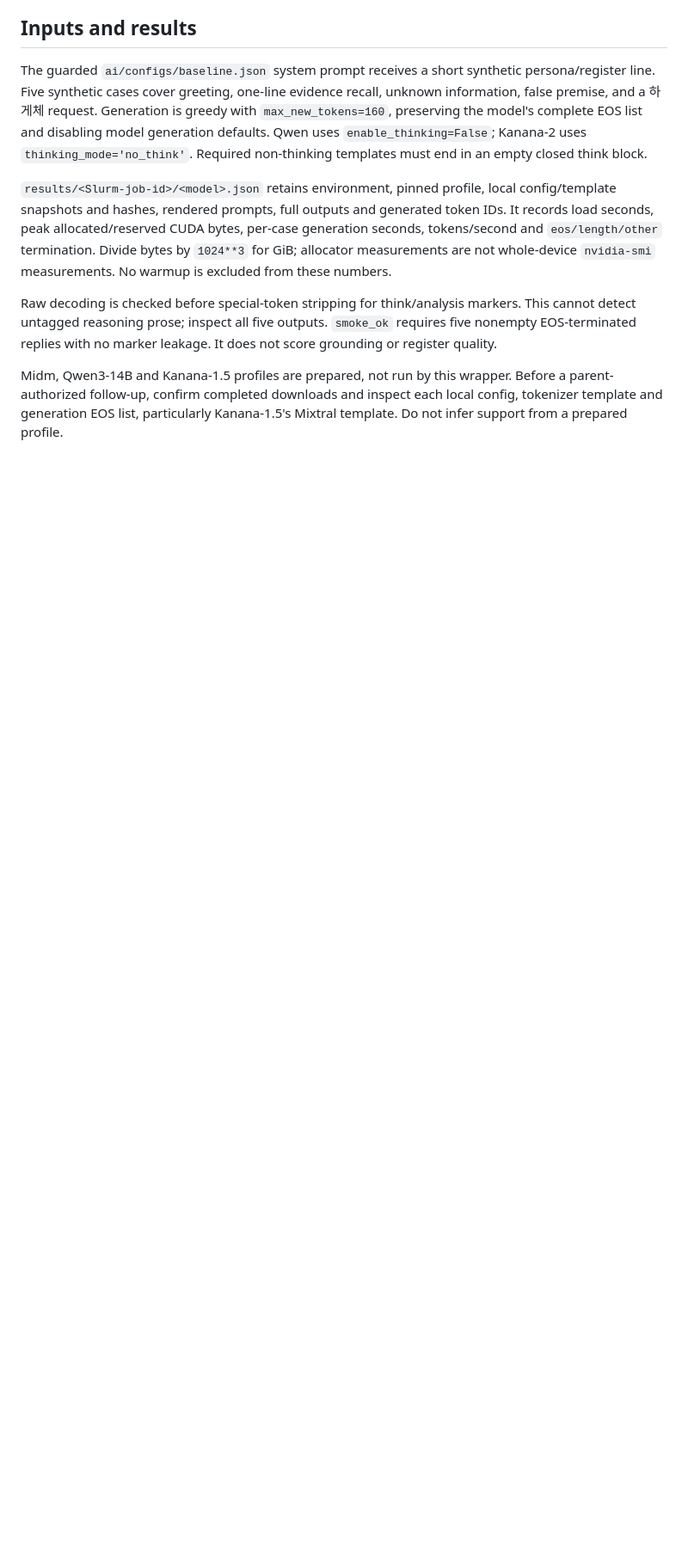
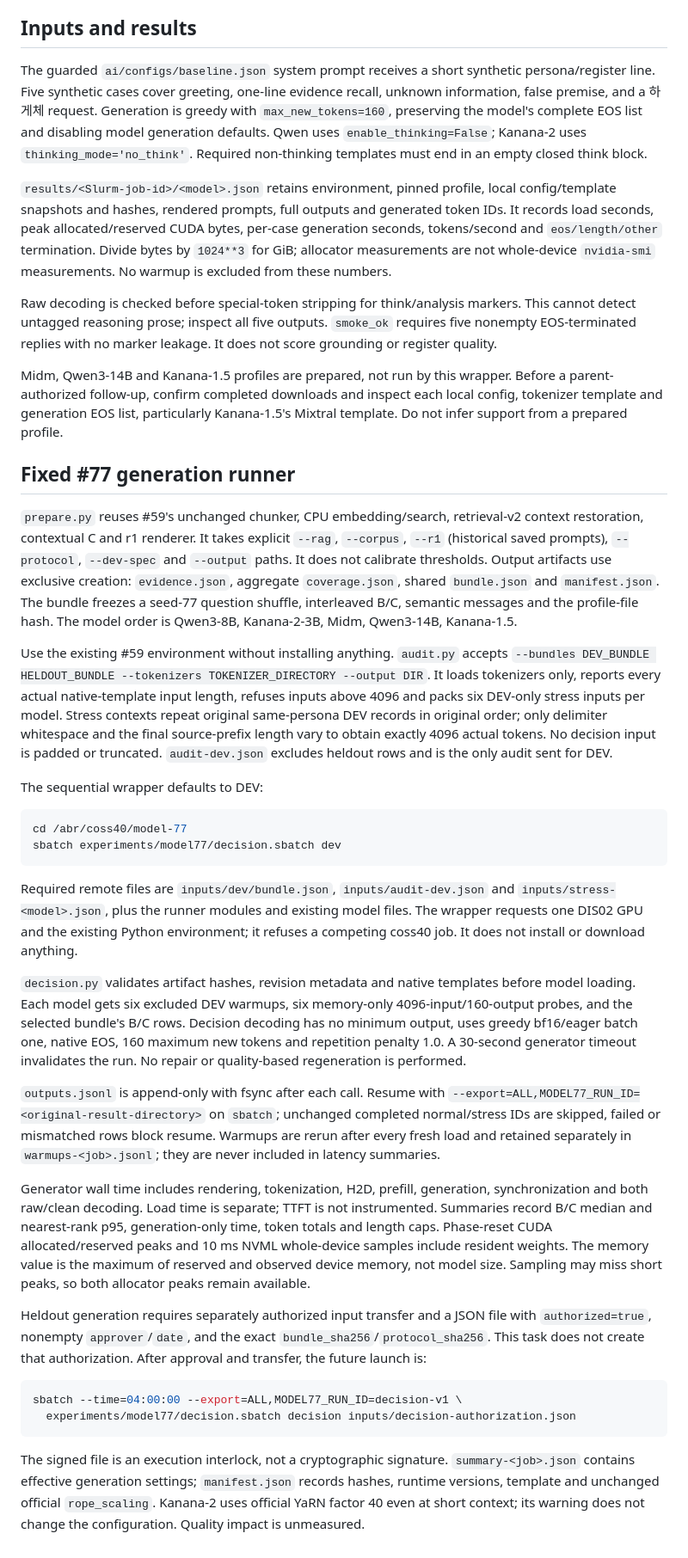
Before and after one commit to Aurelia-aurity/Replica, a Markdown page: experiments/model77/README.md, the part around the change. Shown at 86% size. Drawn GitHub-style; blank space fills up the shorter version.

Commit message:
docs(experiments): describe frozen model 77 generation workflow

````diff
--- a/experiments/model77/README.md
+++ b/experiments/model77/README.md
@@ -63,3 +63,72 @@ Midm, Qwen3-14B and Kanana-1.5 profiles are prepared, not run by this wrapper.
 Before a parent-authorized follow-up, confirm completed downloads and inspect
 each local config, tokenizer template and generation EOS list, particularly
 Kanana-1.5's Mixtral template. Do not infer support from a prepared profile.
+
+## Fixed #77 generation runner
+
+`prepare.py` reuses #59's unchanged chunker, CPU embedding/search, retrieval-v2
+context restoration, contextual C and r1 renderer. It takes explicit `--rag`,
+`--corpus`, `--r1` (historical saved prompts), `--protocol`, `--dev-spec` and
+`--output` paths. It does not calibrate thresholds. Output artifacts use exclusive
+creation: `evidence.json`, aggregate `coverage.json`, shared `bundle.json` and
+`manifest.json`. The bundle freezes a seed-77 question shuffle, interleaved B/C,
+semantic messages and the profile-file hash. The model order is Qwen3-8B,
+Kanana-2-3B, Midm, Qwen3-14B, Kanana-1.5.
+
+Use the existing #59 environment without installing anything. `audit.py` accepts
+`--bundles DEV_BUNDLE HELDOUT_BUNDLE --tokenizers TOKENIZER_DIRECTORY --output DIR`.
+It loads tokenizers only, reports every actual native-template input length,
+refuses inputs above 4096 and packs six DEV-only stress inputs per model.
+Stress contexts repeat original same-persona DEV records in original order;
+only delimiter whitespace and the final source-prefix length vary to obtain
+exactly 4096 actual tokens. No decision input is padded or truncated.
+`audit-dev.json` excludes heldout rows and is the only audit sent for DEV.
+
+The sequential wrapper defaults to DEV:
+
+```bash
+cd /abr/coss40/model-77
+sbatch experiments/model77/decision.sbatch dev
+```
+
+Required remote files are `inputs/dev/bundle.json`, `inputs/audit-dev.json` and
+`inputs/stress-<model>.json`, plus the runner modules and existing model files.
+The wrapper requests one DIS02 GPU and the existing Python environment; it
+refuses a competing coss40 job. It does not install or download anything.
+
+`decision.py` validates artifact hashes, revision metadata and native templates
+before model loading. Each model gets six excluded DEV warmups, six memory-only
+4096-input/160-output probes, and the selected bundle's B/C rows. Decision
+decoding has no minimum output, uses greedy bf16/eager batch one, native EOS,
+160 maximum new tokens and repetition penalty 1.0. A 30-second generator timeout
+invalidates the run. No repair or quality-based regeneration is performed.
+
+`outputs.jsonl` is append-only with fsync after each call. Resume with
+`--export=ALL,MODEL77_RUN_ID=<original-result-directory>` on `sbatch`; unchanged
+completed normal/stress IDs are skipped, failed or mismatched rows block resume.
+Warmups are rerun after every fresh load and retained separately in
+`warmups-<job>.jsonl`; they are never included in latency summaries.
+
+Generator wall time includes rendering, tokenization, H2D, prefill, generation,
+synchronization and both raw/clean decoding. Load time is separate; TTFT is not
+instrumented. Summaries record B/C median and nearest-rank p95, generation-only
+time, token totals and length caps. Phase-reset CUDA allocated/reserved peaks
+and 10 ms NVML whole-device samples include resident weights. The memory value
+is the maximum of reserved and observed device memory, not model size.
+Sampling may miss short peaks, so both allocator peaks remain available.
+
+Heldout generation requires separately authorized input transfer and a JSON file
+with `authorized=true`, nonempty `approver`/`date`, and the exact
+`bundle_sha256`/`protocol_sha256`. This task does not create that authorization.
+After approval and transfer, the future launch is:
+
+```bash
+sbatch --time=04:00:00 --export=ALL,MODEL77_RUN_ID=decision-v1 \
+  experiments/model77/decision.sbatch decision inputs/decision-authorization.json
+```
+
+The signed file is an execution interlock, not a cryptographic signature.
+`summary-<job>.json` contains effective generation settings; `manifest.json`
+records hashes, runtime versions, template and unchanged official `rope_scaling`.
+Kanana-2 uses official YaRN factor 40 even at short context; its warning does not
+change the configuration. Quality impact is unmeasured.
````
